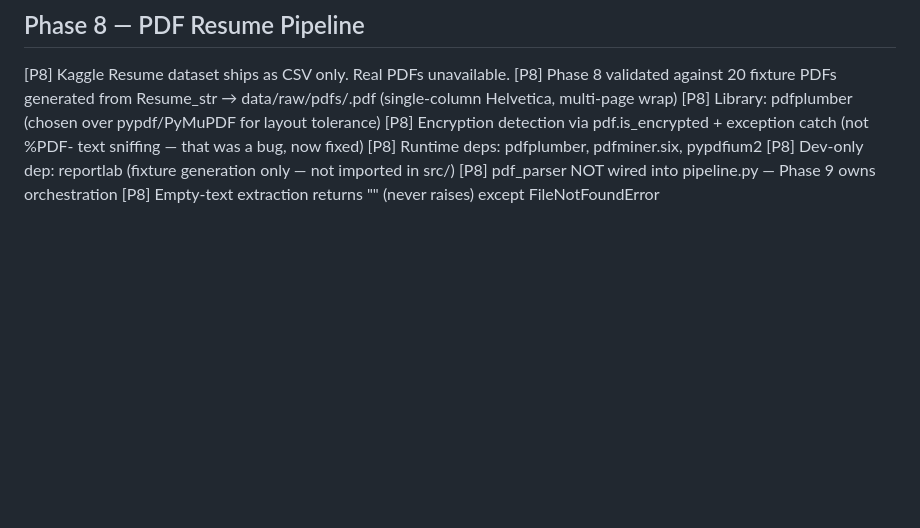
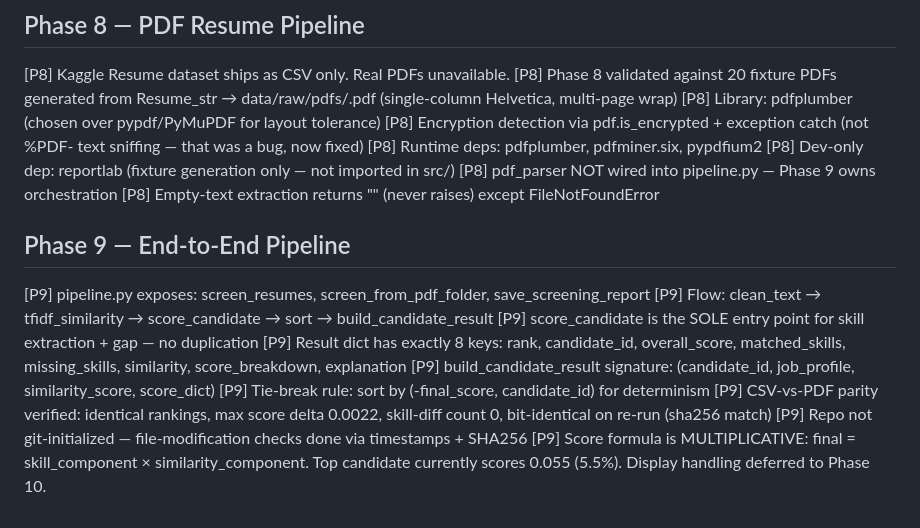
Before and after one commit to 59-abhishekdubey/resume-screening-system, a Markdown page: DECISIONS.md, the part around the change. GitHub-like rendering; blank space fills up the shorter version.

Commit message:
docs: add Phase 9 decisions

```diff
--- a/DECISIONS.md
+++ b/DECISIONS.md
@@ -51,3 +51,22 @@ All self-checks pass, no forbidden imports, and the files only contain presentat
 [P8] Dev-only dep: reportlab (fixture generation only — not imported in src/)
 [P8] pdf_parser NOT wired into pipeline.py — Phase 9 owns orchestration
 [P8] Empty-text extraction returns "" (never raises) except FileNotFoundError
+
+
+
+
+
+
+## Phase 9 — End-to-End Pipeline
+[P9] pipeline.py exposes: screen_resumes, screen_from_pdf_folder, save_screening_report
+[P9] Flow: clean_text → tfidf_similarity → score_candidate → sort → build_candidate_result
+[P9] score_candidate is the SOLE entry point for skill extraction + gap — no duplication
+[P9] Result dict has exactly 8 keys: rank, candidate_id, overall_score, matched_skills,
+     missing_skills, similarity, score_breakdown, explanation
+[P9] build_candidate_result signature: (candidate_id, job_profile, similarity_score, score_dict)
+[P9] Tie-break rule: sort by (-final_score, candidate_id) for determinism
+[P9] CSV-vs-PDF parity verified: identical rankings, max score delta 0.0022,
+     skill-diff count 0, bit-identical on re-run (sha256 match)
+[P9] Repo not git-initialized — file-modification checks done via timestamps + SHA256
+[P9] Score formula is MULTIPLICATIVE: final = skill_component × similarity_component.
+     Top candidate currently scores 0.055 (5.5%). Display handling deferred to Phase 10.
```
